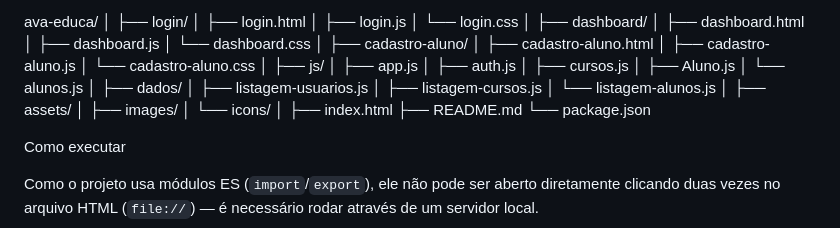
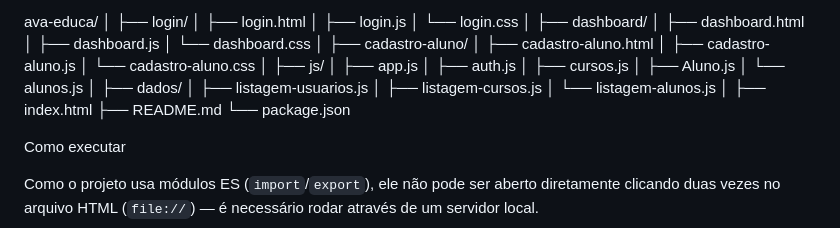
Before and after one commit to AndreySilvaHf/ProjetoFinal, a Markdown page: README.md, the part around the change. GitHub-like rendering.

Commit message:
Update README
Removed assets directory from project structure.

```diff
--- a/README.md
+++ b/README.md
@@ -57,10 +57,6 @@ ava-educa/
 │   ├── listagem-cursos.js
 │   └── listagem-alunos.js
 │
-├── assets/
-│   ├── images/
-│   └── icons/
-│
 ├── index.html
 ├── README.md
 └── package.json
```
